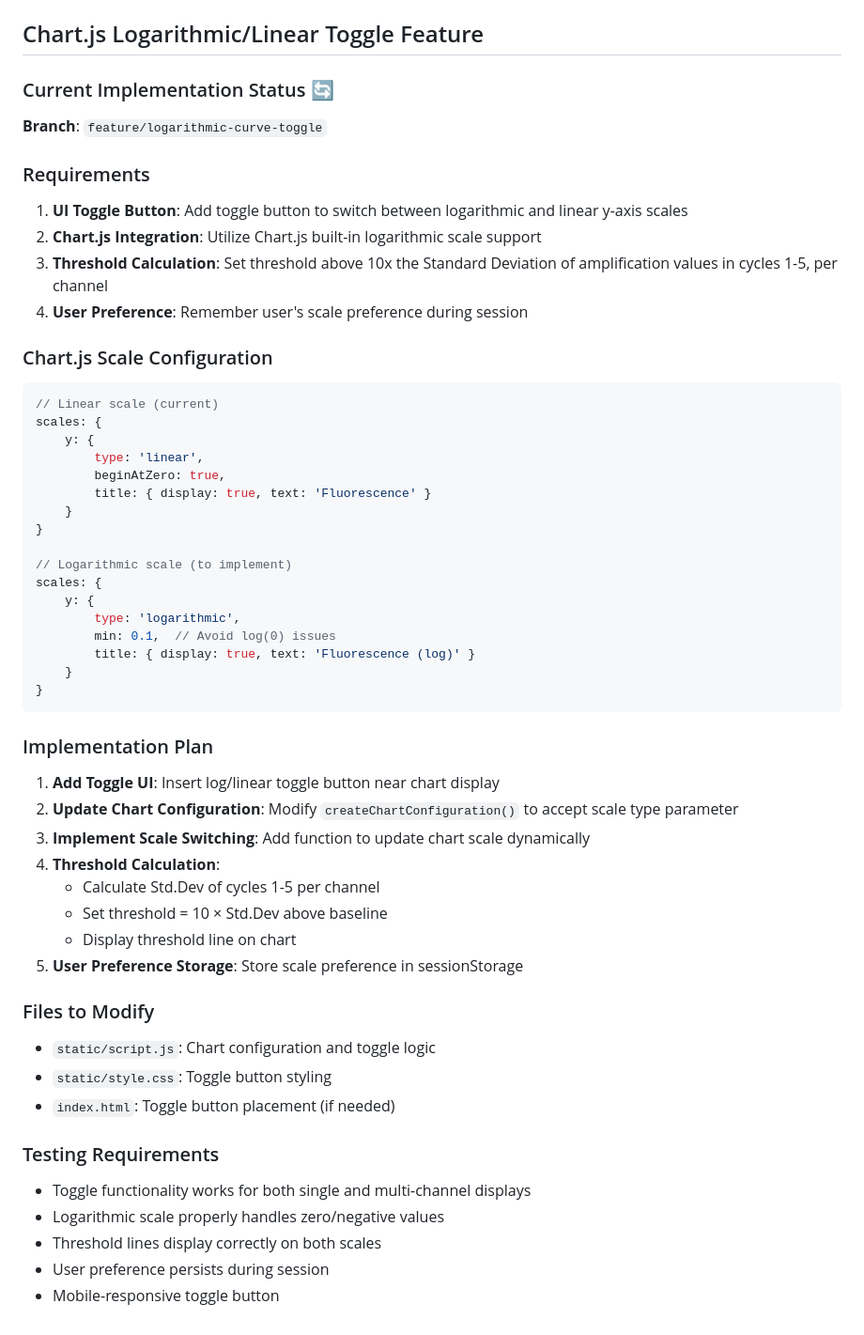
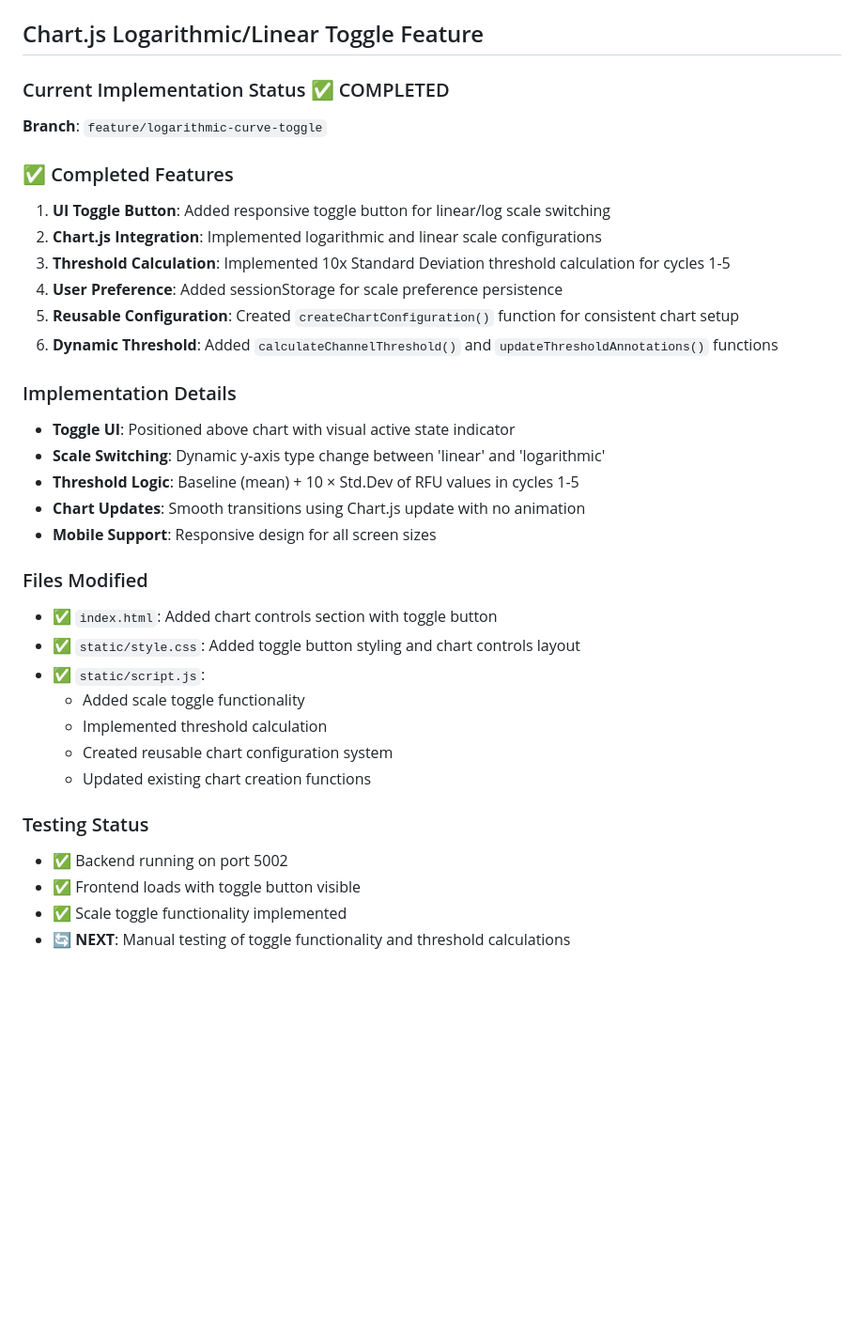
Before and after one commit to jon06041/QPCR-S-Curve-Analyzer, a Markdown page: Agent_instructions.md, the part around the change. Shown at 94% size. GitHub-like rendering; blank space fills up the shorter version.

Commit message:
Update agent instructions with logarithmic toggle completion status

````diff
--- a/Agent_instructions.md
+++ b/Agent_instructions.md
@@ -362,55 +362,36 @@ From analysis, the JavaScript expects these CSS classes:
 
 ## Chart.js Logarithmic/Linear Toggle Feature
 
-### Current Implementation Status 🔄
+### Current Implementation Status ✅ COMPLETED
 
 **Branch**: `feature/logarithmic-curve-toggle`
 
-### Requirements
-1. **UI Toggle Button**: Add toggle button to switch between logarithmic and linear y-axis scales
-2. **Chart.js Integration**: Utilize Chart.js built-in logarithmic scale support
-3. **Threshold Calculation**: Set threshold above 10x the Standard Deviation of amplification values in cycles 1-5, per channel
-4. **User Preference**: Remember user's scale preference during session
+### ✅ Completed Features
+1. **UI Toggle Button**: Added responsive toggle button for linear/log scale switching
+2. **Chart.js Integration**: Implemented logarithmic and linear scale configurations
+3. **Threshold Calculation**: Implemented 10x Standard Deviation threshold calculation for cycles 1-5
+4. **User Preference**: Added sessionStorage for scale preference persistence
+5. **Reusable Configuration**: Created `createChartConfiguration()` function for consistent chart setup
+6. **Dynamic Threshold**: Added `calculateChannelThreshold()` and `updateThresholdAnnotations()` functions
 
-### Chart.js Scale Configuration
-```javascript
-// Linear scale (current)
-scales: {
-    y: {
-        type: 'linear',
-        beginAtZero: true,
-        title: { display: true, text: 'Fluorescence' }
-    }
-}
+### Implementation Details
+- **Toggle UI**: Positioned above chart with visual active state indicator
+- **Scale Switching**: Dynamic y-axis type change between 'linear' and 'logarithmic'
+- **Threshold Logic**: Baseline (mean) + 10 × Std.Dev of RFU values in cycles 1-5
+- **Chart Updates**: Smooth transitions using Chart.js update with no animation
+- **Mobile Support**: Responsive design for all screen sizes
 
-// Logarithmic scale (to implement)
-scales: {
-    y: {
-        type: 'logarithmic',
-        min: 0.1,  // Avoid log(0) issues
-        title: { display: true, text: 'Fluorescence (log)' }
-    }
-}
-```
+### Files Modified
+- ✅ `index.html`: Added chart controls section with toggle button
+- ✅ `static/style.css`: Added toggle button styling and chart controls layout
+- ✅ `static/script.js`:
+  - Added scale toggle functionality
+  - Implemented threshold calculation
+  - Created reusable chart configuration system
+  - Updated existing chart creation functions
 
-### Implementation Plan
-1. **Add Toggle UI**: Insert log/linear toggle button near chart display
-2. **Update Chart Configuration**: Modify `createChartConfiguration()` to accept scale type parameter
-3. **Implement Scale Switching**: Add function to update chart scale dynamically
-4. **Threshold Calculation**:
-   - Calculate Std.Dev of cycles 1-5 per channel
-   - Set threshold = 10 × Std.Dev above baseline
-   - Display threshold line on chart
-5. **User Preference Storage**: Store scale preference in sessionStorage
-
-### Files to Modify
-- `static/script.js`: Chart configuration and toggle logic
-- `static/style.css`: Toggle button styling
-- `index.html`: Toggle button placement (if needed)
-
-### Testing Requirements
-- Toggle functionality works for both single and multi-channel displays
-- Logarithmic scale properly handles zero/negative values
-- Threshold lines display correctly on both scales
-- User preference persists during session
-- Mobile-responsive toggle button
+### Testing Status
+- ✅ Backend running on port 5002
+- ✅ Frontend loads with toggle button visible
+- ✅ Scale toggle functionality implemented
+- 🔄 **NEXT**: Manual testing of toggle functionality and threshold calculations
````
